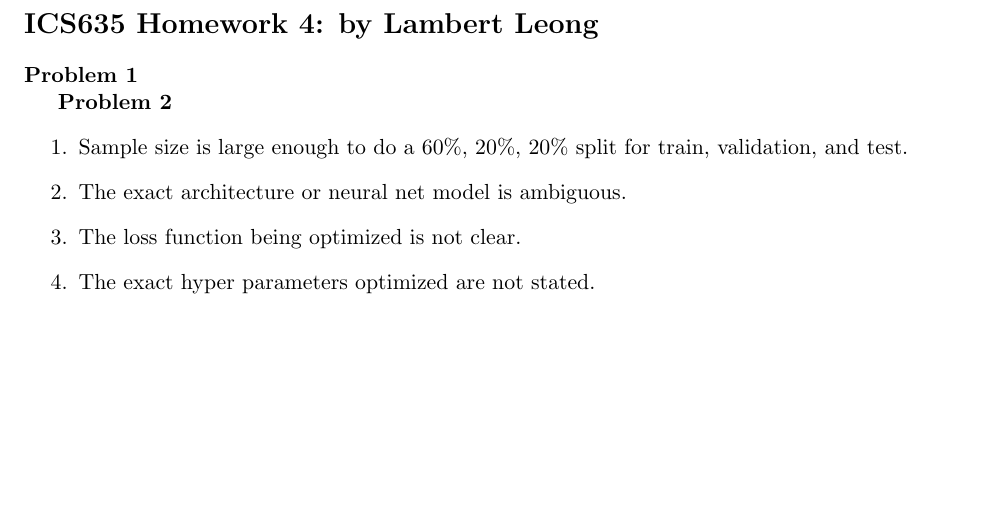
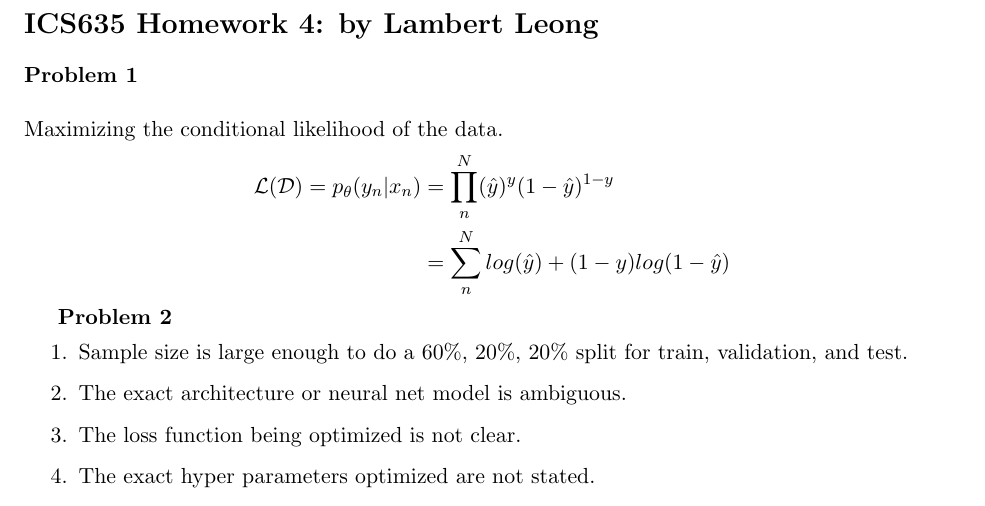
Before and after one commit to LambertLeong/machine_learning_grad, a LaTeX problem sheet (hw4/hw04.tex): part of the page, cut so that both start at the same text, the shorter picture padded with empty space. Compiled offline with pdfLaTeX.

Commit message:
prob 1 kinda done

```diff
--- a/hw4/hw04.tex
+++ b/hw4/hw04.tex
@@ -32,6 +32,14 @@
 
 \textbf{Problem 1}
 %https://www.quora.com/What-are-the-differences-between-maximum-likelihood-and-cross-entropy-as-a-loss-function
+%https://stats.stackexchange.com/questions/364216/the-relationship-between-maximizing-the-likelihood-and-minimizing-the-cross-entro
+%http://www.awebb.info/blog/cross_entropy
+\\
+\\Maximizing the conditional likelihood of the data.
+ \begin{align*}
+	\mathcal{L}(\mathcal{D})=p_{\theta}(y_{n}|x_{n})& = \prod_{n}^{N}(\hat{y})^y(1-\hat{y})^{1-y} \\
+ 	&= \sum_{n}^{N}log(\hat{y})+(1-y)log(1-\hat{y})
+ \end{align*}
 
 %\noindent
 \textbf{Problem 2}
```
Also changed, not shown: hw4/hw04.pdf, 1 other file.
